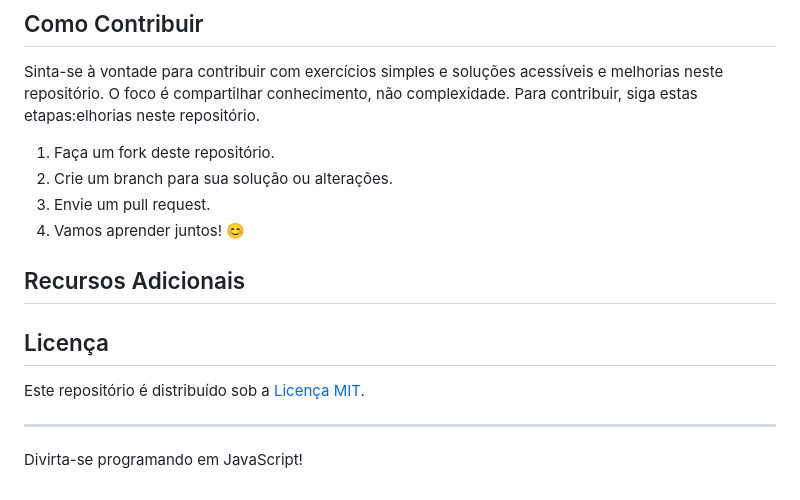
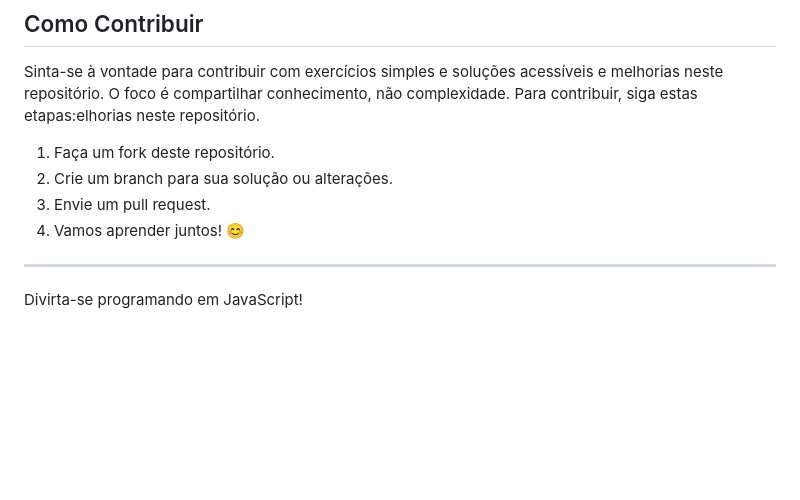
Before and after one commit to brunomoraesdigital/aprendizagem-js, a Markdown page: exercicios-javascript.md, the part around the change. GitHub-like rendering; blank space fills up the shorter version.

```diff
--- a/exercicios-javascript.md
+++ b/exercicios-javascript.md
@@ -412,12 +412,5 @@ Sinta-se à vontade para contribuir com exercícios simples e soluções acessí
 2. Crie um branch para sua solução ou alterações.
 3. Envie um pull request.
 4. Vamos aprender juntos! 😊
-
-## Recursos Adicionais
-
-## Licença
-
-Este repositório é distribuído sob a [Licença MIT](LICENSE).
-
 ---
 Divirta-se programando em JavaScript!
```
